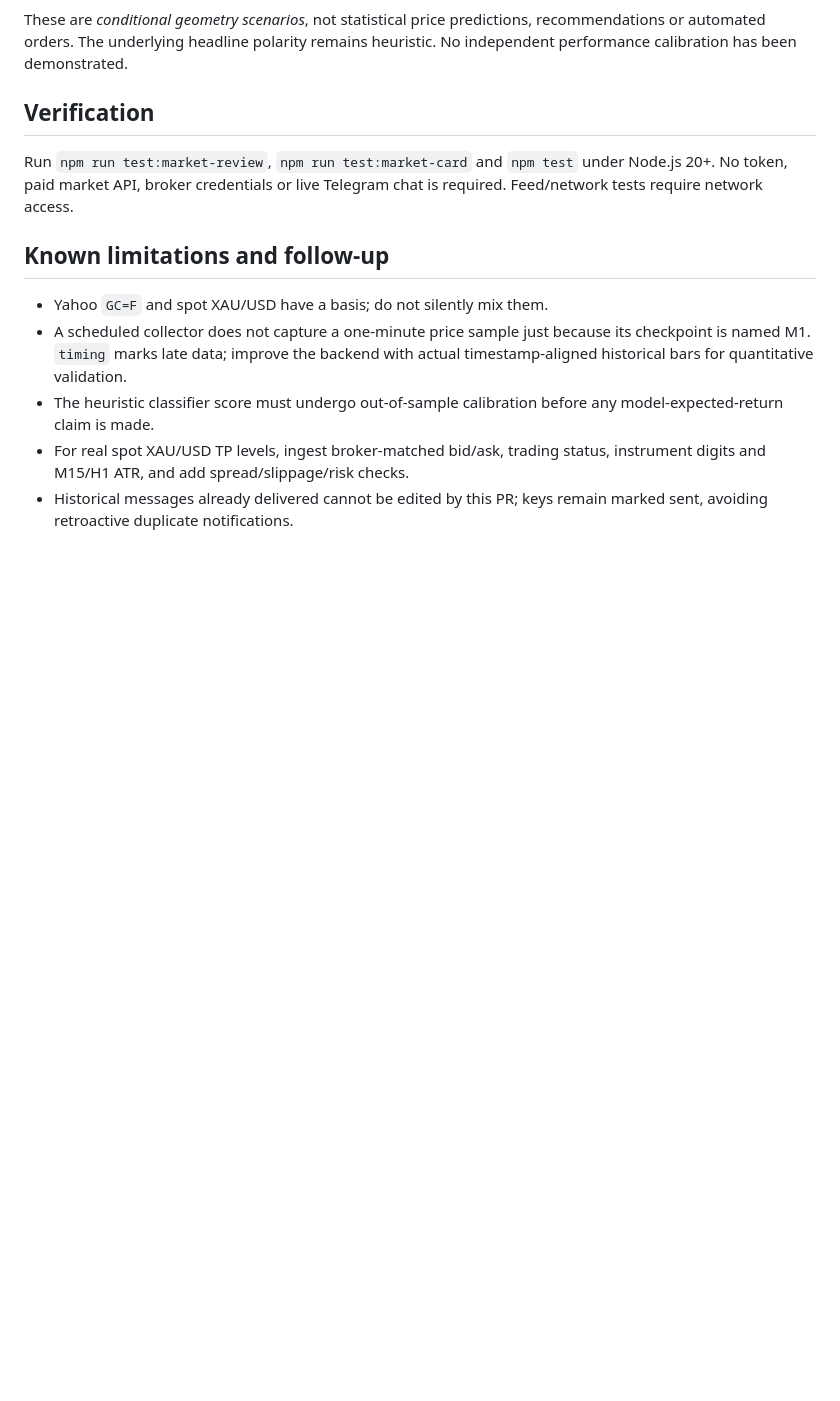
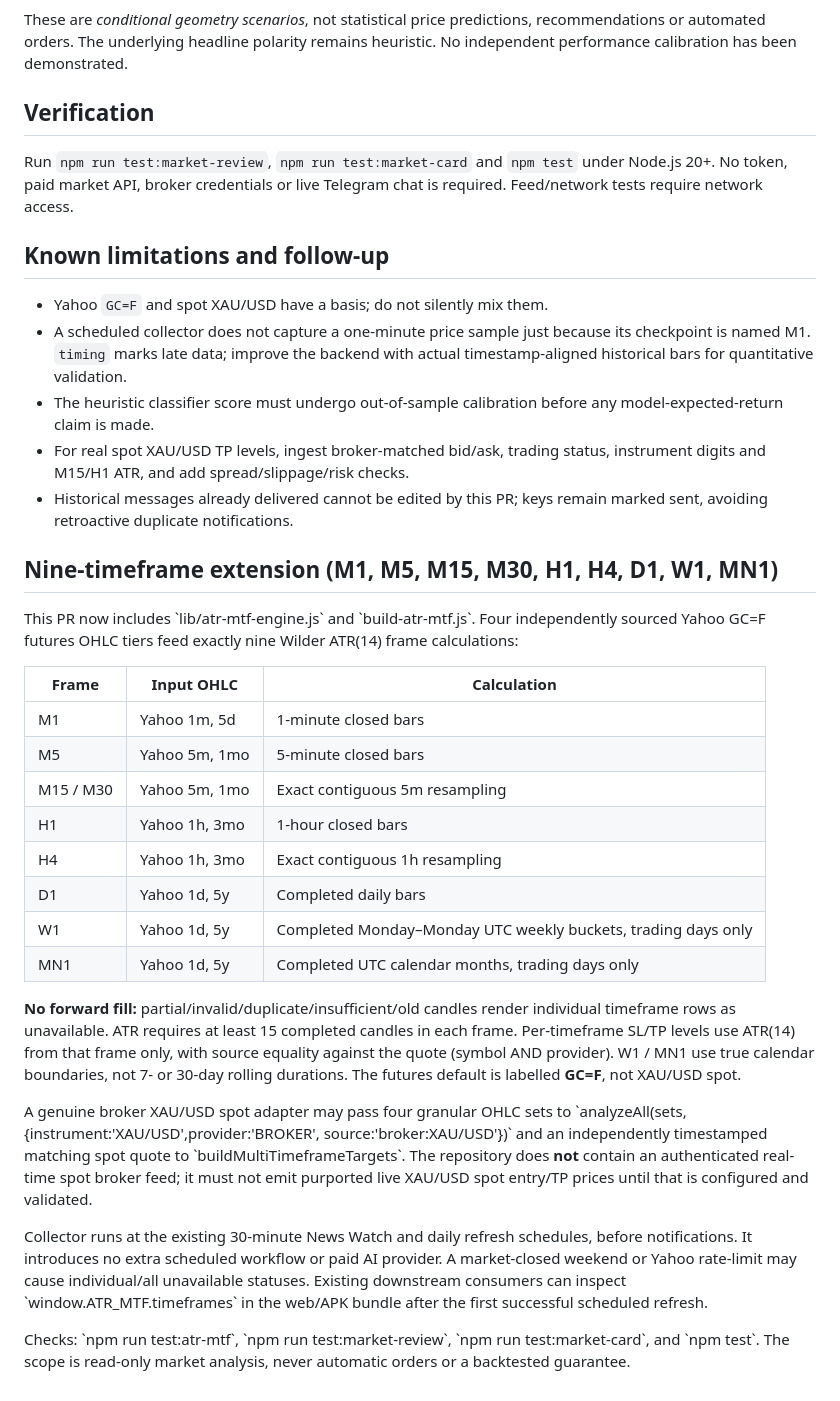
Before and after one commit to mohd012z/News_ifxhelper, a Markdown page: docs/price-track-tp-repair.md, the part around the change. GitHub-like rendering; blank space fills up the shorter version.

Commit message:
feat: wire nine-timeframe ATR collector into free refresh, web bundle, docs and tests

```diff
--- a/docs/price-track-tp-repair.md
+++ b/docs/price-track-tp-repair.md
@@ -57,3 +57,44 @@ Telegram chat is required. Feed/network tests require network access.
   instrument digits and M15/H1 ATR, and add spread/slippage/risk checks.
 - Historical messages already delivered cannot be edited by this PR; keys
   remain marked sent, avoiding retroactive duplicate notifications.
+
+## Nine-timeframe extension (M1, M5, M15, M30, H1, H4, D1, W1, MN1)
+This PR now includes \`lib/atr-mtf-engine.js\` and \`build-atr-mtf.js\`.
+Four independently sourced Yahoo GC=F futures OHLC tiers feed exactly nine
+Wilder ATR(14) frame calculations:
+
+| Frame | Input OHLC | Calculation |
+| --- | --- | --- |
+| M1 | Yahoo 1m, 5d | 1-minute closed bars |
+| M5 | Yahoo 5m, 1mo | 5-minute closed bars |
+| M15 / M30 | Yahoo 5m, 1mo | Exact contiguous 5m resampling |
+| H1 | Yahoo 1h, 3mo | 1-hour closed bars |
+| H4 | Yahoo 1h, 3mo | Exact contiguous 1h resampling |
+| D1 | Yahoo 1d, 5y | Completed daily bars |
+| W1 | Yahoo 1d, 5y | Completed Monday–Monday UTC weekly buckets, trading days only |
+| MN1 | Yahoo 1d, 5y | Completed UTC calendar months, trading days only |
+
+**No forward fill:** partial/invalid/duplicate/insufficient/old candles
+render individual timeframe rows as unavailable. ATR requires at least 15
+completed candles in each frame. Per-timeframe SL/TP levels use ATR(14)
+from that frame only, with source equality against the quote (symbol AND
+provider). W1 / MN1 use true calendar boundaries, not 7- or 30-day
+rolling durations. The futures default is labelled **GC=F**, not XAU/USD spot.
+
+A genuine broker XAU/USD spot adapter may pass four granular OHLC sets to
+\`analyzeAll(sets, {instrument:'XAU/USD',provider:'BROKER',
+source:'broker:XAU/USD'})\` and an independently timestamped matching spot
+quote to \`buildMultiTimeframeTargets\`. The repository does **not** contain
+an authenticated real-time spot broker feed; it must not emit purported
+live XAU/USD spot entry/TP prices until that is configured and validated.
+
+Collector runs at the existing 30-minute News Watch and daily refresh
+schedules, before notifications. It introduces no extra scheduled workflow
+or paid AI provider. A market-closed weekend or Yahoo rate-limit may cause
+individual/all unavailable statuses. Existing downstream consumers can
+inspect \`window.ATR_MTF.timeframes\` in the web/APK bundle after the first
+successful scheduled refresh.
+
+Checks: \`npm run test:atr-mtf\`, \`npm run test:market-review\`,
+\`npm run test:market-card\`, and \`npm test\`. The scope is read-only
+market analysis, never automatic orders or a backtested guarantee.
```
